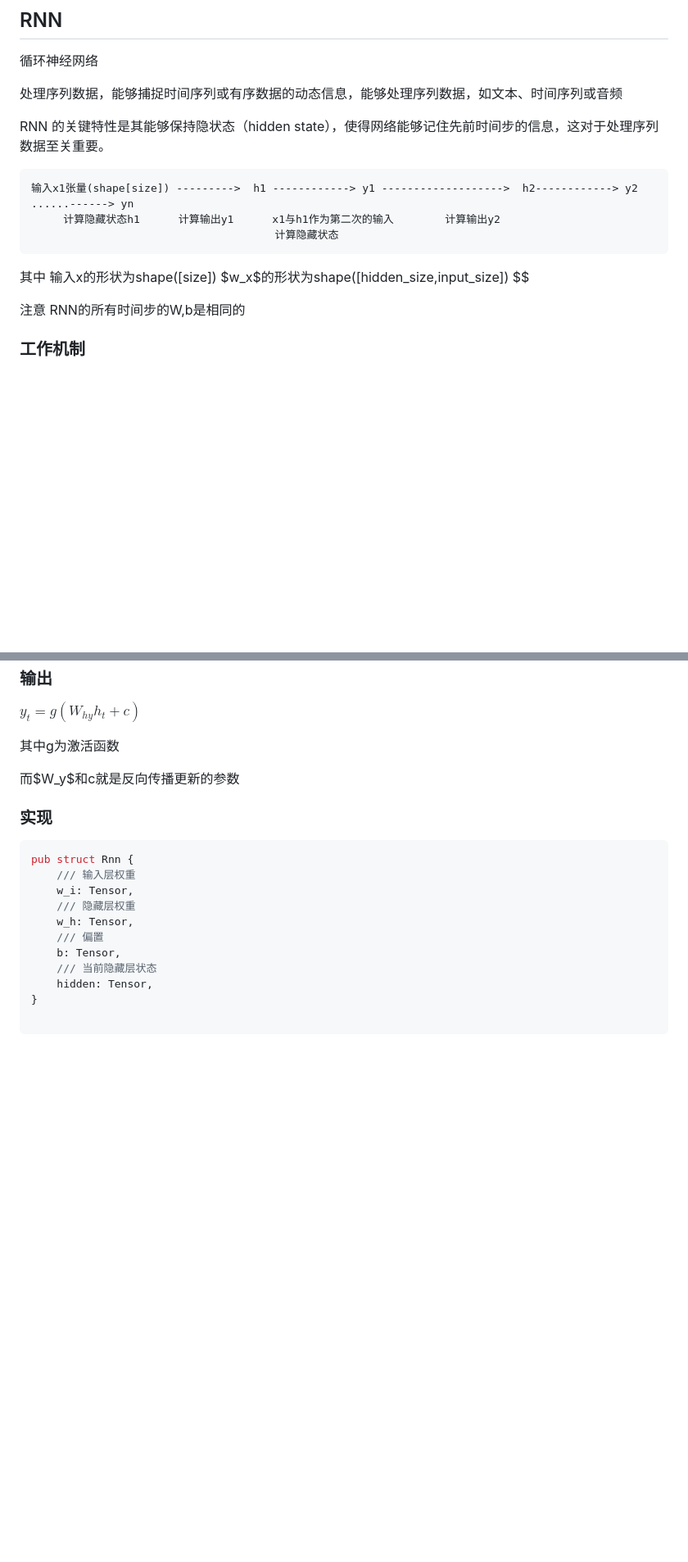
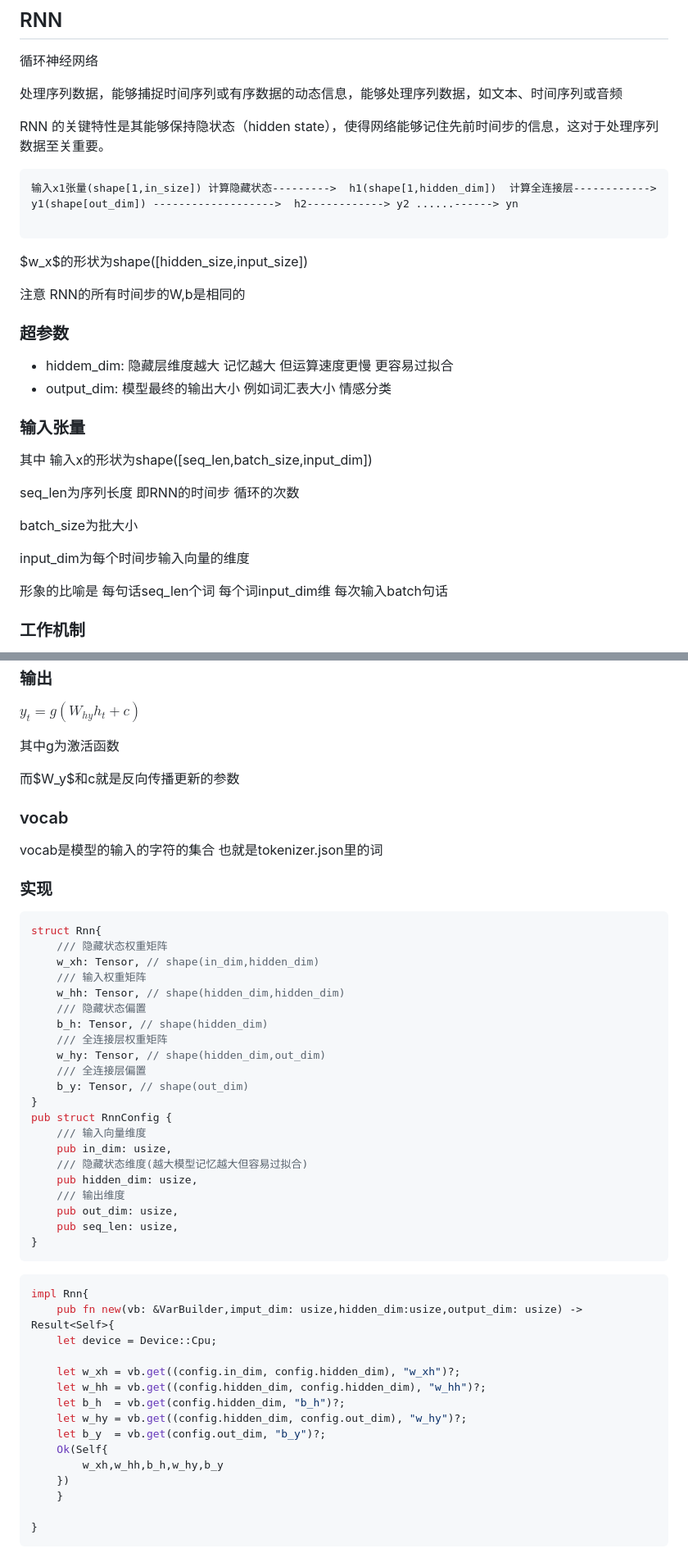
Before and after one commit to donjuanplatinum/notes, a Markdown page: cs/ml.md, 2 parts joined by grey strips. Shown: that part at 82% size. Drawn GitHub-style; blank space fills up the shorter version.

````diff
--- a/cs/ml.md
+++ b/cs/ml.md
@@ -550,14 +584,28 @@ for epoch in 0..epochs{
 RNN 的关键特性是其能够保持隐状态（hidden state），使得网络能够记住先前时间步的信息，这对于处理序列数据至关重要。
 
 ```
-输入x1张量(shape[size]) --------->  h1 ------------> y1 ------------------->  h2------------> y2 ......------> yn
-     计算隐藏状态h1      计算输出y1      x1与h1作为第二次的输入        计算输出y2
-		                              计算隐藏状态
+输入x1张量(shape[1,in_size]) 计算隐藏状态--------->  h1(shape[1,hidden_dim])  计算全连接层------------> y1(shape[out_dim]) ------------------->  h2------------> y2 ......------> yn
+
 ```
 
-其中 输入x的形状为shape([size])  $w_x$的形状为shape([hidden_size,input_size]) $$
+
+
+$w_x$的形状为shape([hidden_size,input_size])
 
 注意 RNN的所有时间步的W,b是相同的
+### 超参数
+- hiddem_dim: 隐藏层维度越大 记忆越大 但运算速度更慢 更容易过拟合
+- output_dim: 模型最终的输出大小 例如词汇表大小 情感分类
+### 输入张量
+其中 输入x的形状为shape([seq_len,batch_size,input_dim])
+
+seq_len为序列长度 即RNN的时间步 循环的次数
+
+batch_size为批大小
+
+input_dim为每个时间步输入向量的维度
+
+形象的比喻是 每句话seq_len个词 每个词input_dim维 每次输入batch句话
 ### 工作机制
 1. 接收当前输入$x_t$和前一时刻的隐藏状态$h_{t-1}$
 2. 计算新的隐藏状态
@@ -600,17 +649,48 @@ $y_t = g(W_{hy} h_t + c)$
 而$W_y$和c就是反向传播更新的参数
 
 
+### vocab
+vocab是模型的输入的字符的集合 也就是tokenizer.json里的词
+
 ### 实现
 ```rust
-pub struct Rnn {
-    /// 输入层权重
-	w_i: Tensor,
-	/// 隐藏层权重
-	w_h: Tensor,
-	/// 偏置
-	b: Tensor,
-	/// 当前隐藏层状态
-	hidden: Tensor,
+struct Rnn{
+	/// 隐藏状态权重矩阵
+	w_xh: Tensor, // shape(in_dim,hidden_dim)
+	/// 输入权重矩阵
+	w_hh: Tensor, // shape(hidden_dim,hidden_dim)
+	/// 隐藏状态偏置
+	b_h: Tensor, // shape(hidden_dim)
+	/// 全连接层权重矩阵
+	w_hy: Tensor, // shape(hidden_dim,out_dim)
+	/// 全连接层偏置
+	b_y: Tensor, // shape(out_dim)
 }
+pub struct RnnConfig {
+    /// 输入向量维度
+    pub in_dim: usize,
+    /// 隐藏状态维度(越大模型记忆越大但容易过拟合)
+    pub hidden_dim: usize,
+    /// 输出维度
+    pub out_dim: usize,
+    pub seq_len: usize,
+}
+```
 
+```rust
+impl Rnn{
+	pub fn new(vb: &VarBuilder,imput_dim: usize,hidden_dim:usize,output_dim: usize) -> Result<Self>{
+	let device = Device::Cpu;
+
+	let w_xh = vb.get((config.in_dim, config.hidden_dim), "w_xh")?;
+	let w_hh = vb.get((config.hidden_dim, config.hidden_dim), "w_hh")?;
+	let b_h  = vb.get(config.hidden_dim, "b_h")?;
+	let w_hy = vb.get((config.hidden_dim, config.out_dim), "w_hy")?;
+	let b_y  = vb.get(config.out_dim, "b_y")?;
+	Ok(Self{
+	    w_xh,w_hh,b_h,w_hy,b_y
+	})
+	}
+
+}
 ```
````
Also changed, not shown: other parts of cs/ml.md (+44 -3 lines), cs/rust/candle.md (+25 -0 lines), resource/lstm.png (added).
